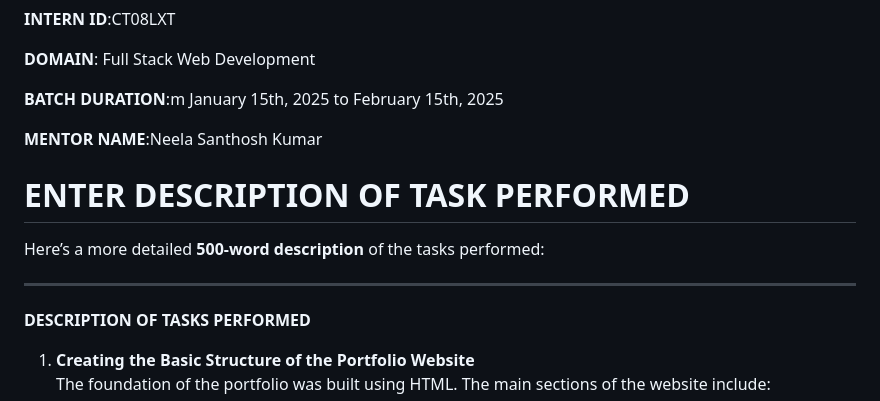
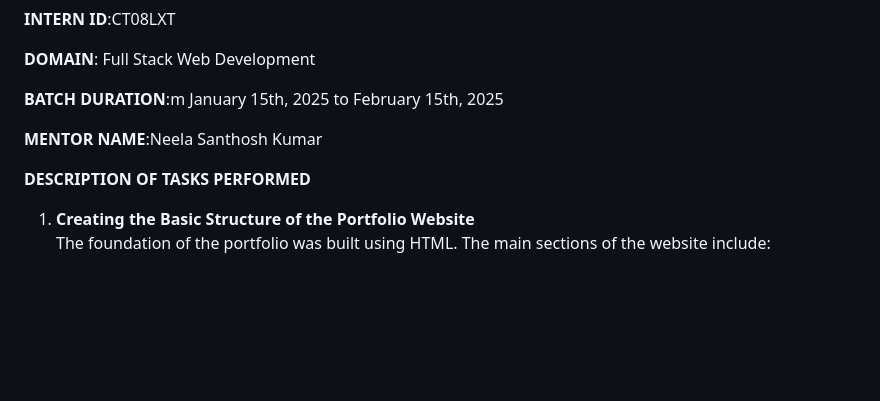
Before and after one commit to donnydikshith/PORTFOLIO-WEBSITE-WITH-ADVANCED-ANIMATIONS-TASK-1, a Markdown page: README.md, the part around the change. Rendered like a GitHub page; blank space fills up the shorter version.

```diff
--- a/README.md
+++ b/README.md
@@ -11,12 +11,6 @@
  **BATCH DURATION**:m January 15th, 2025 to February 15th, 2025
 
  **MENTOR NAME**:Neela Santhosh Kumar
-
-# ENTER  DESCRIPTION OF TASK PERFORMED
-
-Here’s a more detailed **500-word description** of the tasks performed:
-
----
 
 **DESCRIPTION OF TASKS PERFORMED**
 
```
